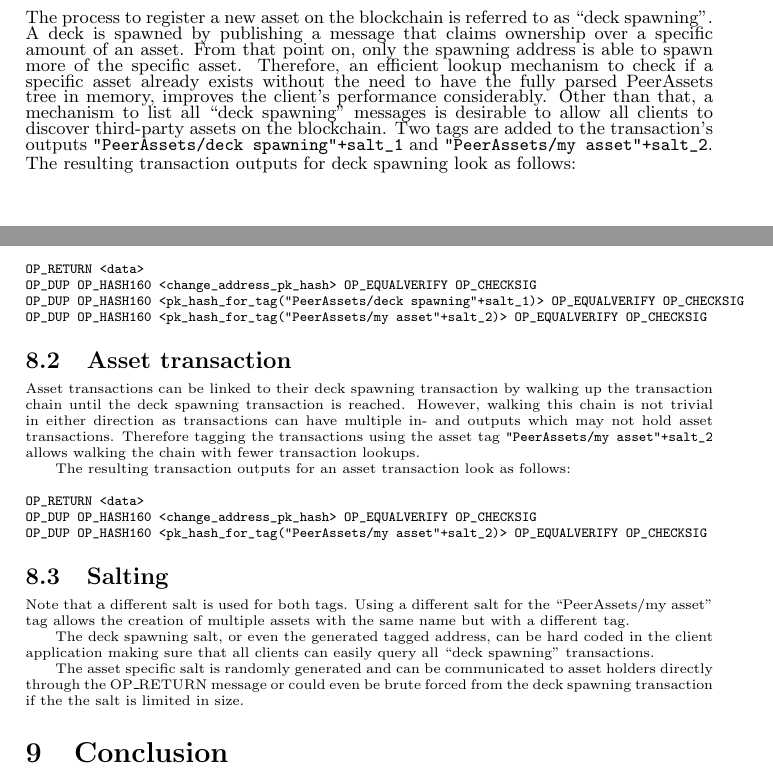
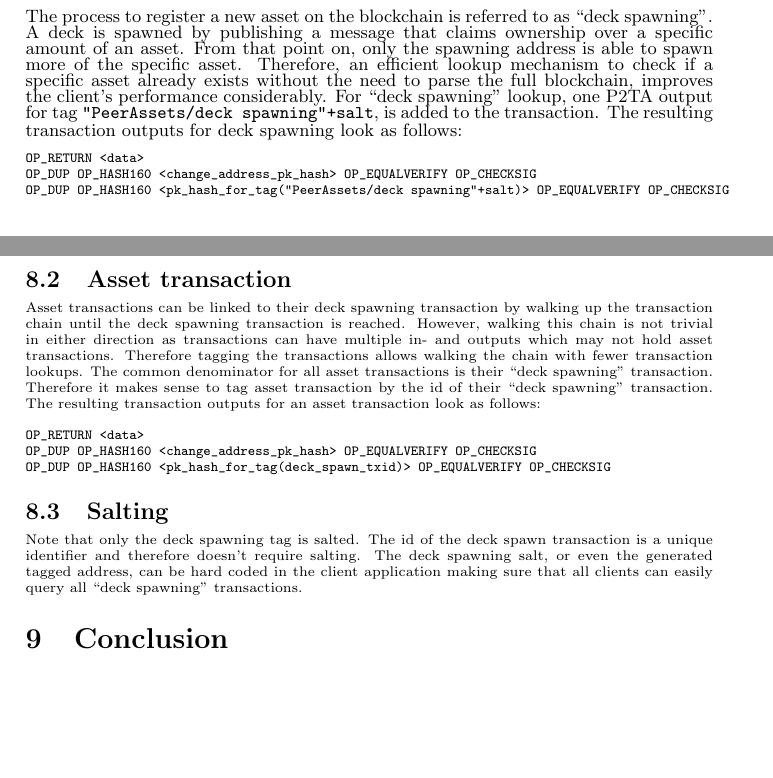
Before and after one commit to peercoin/P2TH, a LaTeX paper (P2TA.tex): two parts of pages 5 and 6 of 6, joined at a grey line, cut so that both start at the same text, the shorter picture padded with empty space. Compiled offline with pdfLaTeX.

Commit message:
txid tag & improvements

```diff
--- a/P2TA.tex
+++ b/P2TA.tex
@@ -157,35 +157,31 @@ A naive implementation of P2TA could take the form of adding a simple ``PeerAsse
 However, a slightly more advanced tagging mechanism is proposed in this section.
 
 \subsection{Deck spawning}
-The process to register a new asset on the blockchain is referred to as ``deck spawning''. A deck is spawned by publishing a message that claims ownership over a specific amount of an asset. From that point on, only the spawning address is able to spawn more of the specific asset. Therefore, an efficient lookup mechanism to check if a specific asset already exists without the need to have the fully parsed PeerAssets tree in memory, improves the client's performance considerably. Other than that, a mechanism to list all ``deck spawning'' messages is desirable to allow all clients to discover third-party assets on the blockchain.
-Two tags are added to the transaction's outputs \verb|"PeerAssets/deck spawning"+salt_1| and \verb|"PeerAssets/my asset"+salt_2|.
+The process to register a new asset on the blockchain is referred to as ``deck spawning''. A deck is spawned by publishing a message that claims ownership over a specific amount of an asset. From that point on, only the spawning address is able to spawn more of the specific asset. Therefore, an efficient lookup mechanism to check if a specific asset already exists without the need to parse the full blockchain, improves the client's performance considerably.
+For ``deck spawning'' lookup, one P2TA output for tag \begin{small}\verb|"PeerAssets/deck spawning"+salt|\end{small}, is added to the transaction.
 The resulting transaction outputs for deck spawning look as follows:
 \begin{scriptsize}\begin{verbatim}
 OP_RETURN <data>
 OP_DUP OP_HASH160 <change_address_pk_hash> OP_EQUALVERIFY OP_CHECKSIG
-OP_DUP OP_HASH160 <pk_hash_for_tag("PeerAssets/deck spawning"+salt_1)> OP_EQUALVERIFY OP_CHECKSIG
-OP_DUP OP_HASH160 <pk_hash_for_tag("PeerAssets/my asset"+salt_2)> OP_EQUALVERIFY OP_CHECKSIG
+OP_DUP OP_HASH160 <pk_hash_for_tag("PeerAssets/deck spawning"+salt)> OP_EQUALVERIFY OP_CHECKSIG
 \end{verbatim}\end{scriptsize}
 
 \subsection{Asset transaction}
 Asset transactions can be linked to their deck spawning transaction by walking up the transaction chain until the deck spawning transaction is reached.
 However, walking this chain is not trivial in either direction as transactions can have multiple in- and outputs which may not hold asset transactions.
-Therefore tagging the transactions using the asset tag \verb|"PeerAssets/my asset"+salt_2| allows walking the chain with fewer transaction lookups.
-
+Therefore tagging the transactions allows walking the chain with fewer transaction lookups.
+The common denominator for all asset transactions is their ``deck spawning'' transaction.
+Therefore it makes sense to tag asset transaction by the id of their ``deck spawning'' transaction.
 The resulting transaction outputs for an asset transaction look as follows:
 \begin{scriptsize}\begin{verbatim}
 OP_RETURN <data>
 OP_DUP OP_HASH160 <change_address_pk_hash> OP_EQUALVERIFY OP_CHECKSIG
-OP_DUP OP_HASH160 <pk_hash_for_tag("PeerAssets/my asset"+salt_2)> OP_EQUALVERIFY OP_CHECKSIG
+OP_DUP OP_HASH160 <pk_hash_for_tag(deck_spawn_txid)> OP_EQUALVERIFY OP_CHECKSIG
 \end{verbatim}\end{scriptsize}
 
 \subsection{Salting}
-Note that a different salt is used for both tags.
-Using a different salt for the ``PeerAssets/my asset'' tag allows the creation of multiple assets with the same name but with a different tag.
-
+Note that only the deck spawning tag is salted. The id of the deck spawn transaction is a unique identifier and therefore doesn't require salting.
 The deck spawning salt, or even the generated tagged address, can be hard coded in the client application making sure that all clients can easily query all ``deck spawning'' transactions.
-
-The asset specific salt is randomly generated and can be communicated to asset holders directly through the OP\_RETURN message or could even be brute forced from the deck spawning transaction if the the salt is limited in size.
 
 
 \section{Conclusion}
```
Also changed, not shown: P2TA.tex (2 more changed lines).
